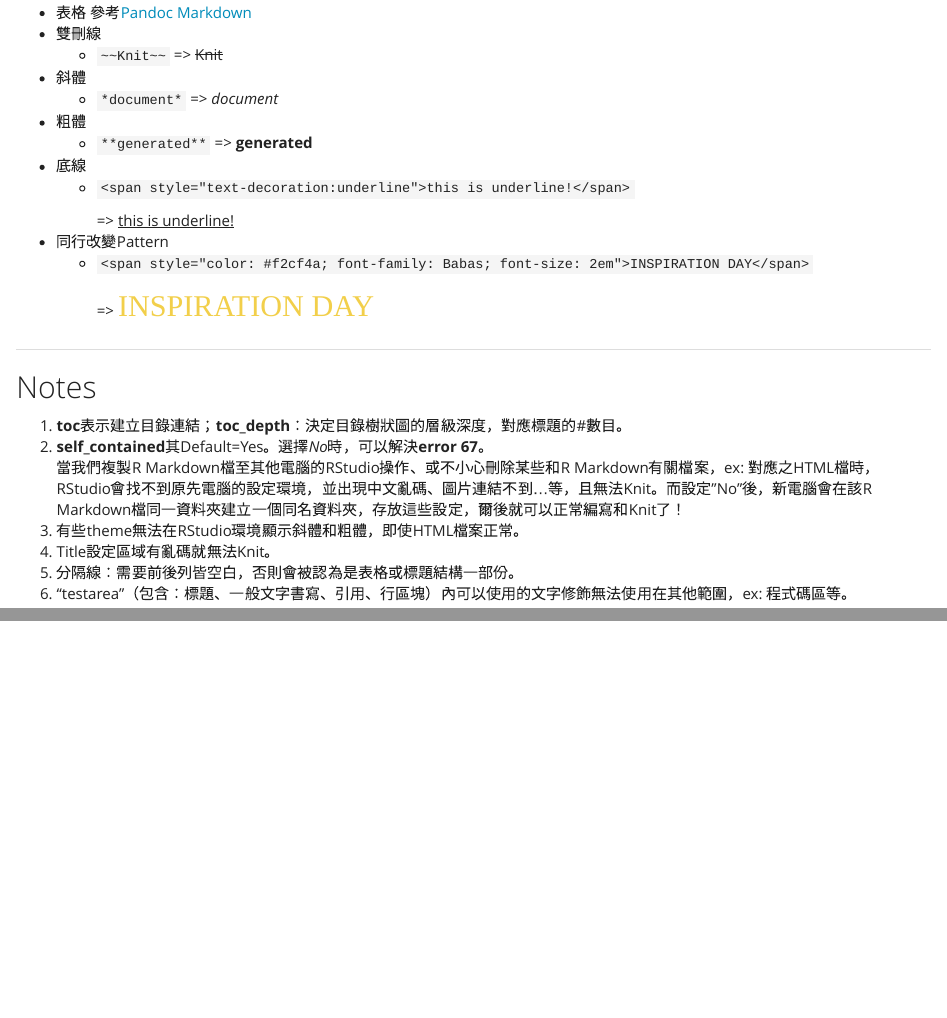
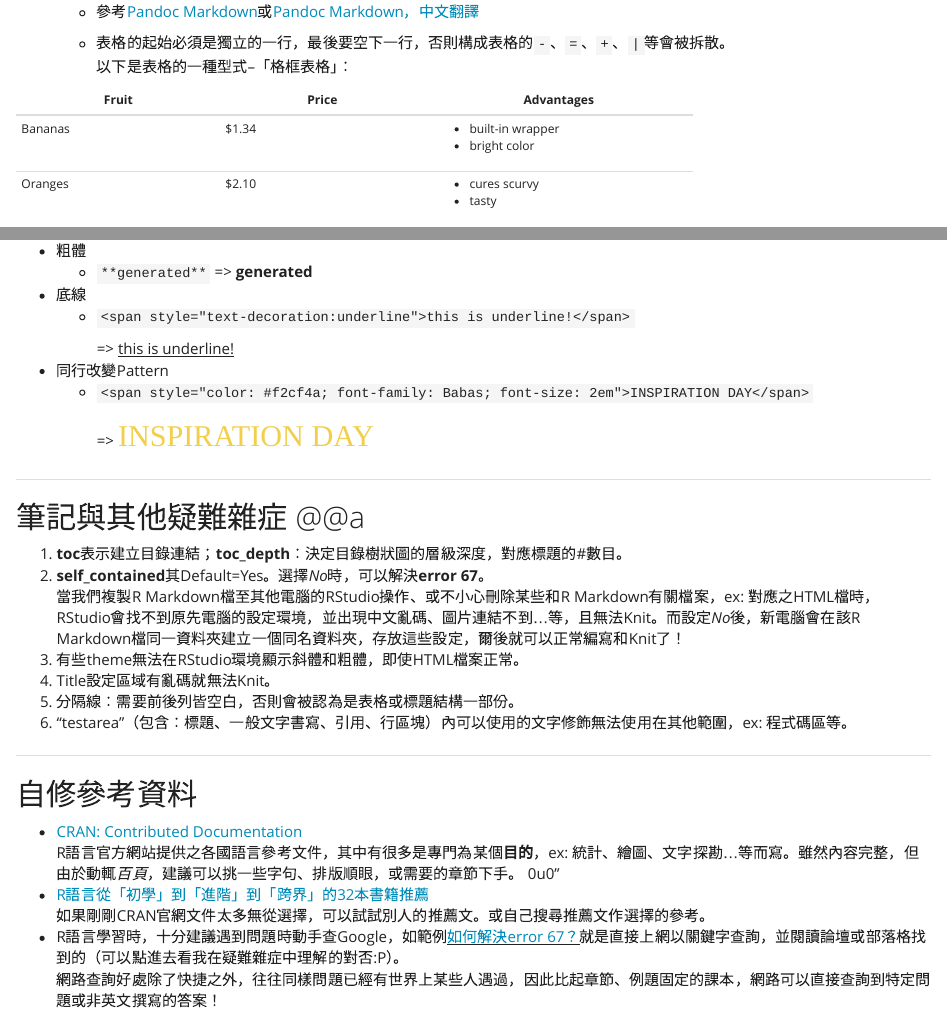
Before and after one commit to Renieta/Testing_GitHub_Page, an R Markdown document (Midterm_03 (Notes).Rmd): the page in a window 1100 px wide, from 800 px down before the commit and from 940 px down after it, so that both start at the same text, and a second part further down, joined at a grey line. Rendered offline with R 4.5, knitr and Pandoc, with nearby package versions.

Commit message:
Some_parts_of_notes_re-wrote!

```diff
--- a/Midterm_03 (Notes).Rmd
+++ b/Midterm_03 (Notes).Rmd
@@ -45,2 +42,0 @@ knitr::opts_chunk$set(echo = TRUE)
-- 表格 參考[Pandoc Markdown](http://rmarkdown.rstudio.com/authoring_pandoc_markdown.html#pandoc_markdown)
-- 雙刪線
@@ -46,0 +48,11 @@ knitr::opts_chunk$set(echo = TRUE)
+    - 參考[Pandoc Markdown](http://rmarkdown.rstudio.com/authoring_pandoc_markdown.html#pandoc_markdown)或[Pandoc Markdown，中文翻譯](http://pages.tzengyuxio.me/pandoc/#前言)</p>
+    - 表格的起始必須是獨立的一行，最後要空下一行，否則構成表格的`-`、`=`、`+`、`|`等會被拆散。<br />以下是表格的一種型式--「格框表格」：
+
++---------------+---------------+--------------------+
+|   Fruit       |   Price       | Advantages         |
++===============+===============+====================+
+| Bananas       | $1.34         | - built-in wrapper |
+|               |               | - bright color     |
++---------------+---------------+--------------------+
+| Oranges       | $2.10         | - cures scurvy     |
+|               |               | - tasty            |
@@ -54,13 +69,20 @@ knitr::opts_chunk$set(echo = TRUE)
 - 同行改變Pattern
     - `<span style="color: #f2cf4a; font-family: Babas; font-size: 2em">INSPIRATION DAY</span>`</p>=> <span style="color: #f2cf4a; font-family: Babas; font-size: 2em">INSPIRATION DAY</span>
 
-
 ---
 
-## Notes
+## 筆記與其他疑難雜症 @@a
 1. **toc**表示建立目錄連結；**toc_depth**：決定目錄樹狀圖的層級深度，對應標題的#數目。
-2. **self_contained**其Default=Yes。選擇*No*時，可以解決**error 67**。<br />當我們複製R Markdown檔至其他電腦的RStudio操作、或不小心刪除某些和R Markdown有關檔案，ex: 對應之HTML檔時，RStudio會找不到原先電腦的設定環境，並出現中文亂碼、圖片連結不到...等，且無法Knit。而設定"No"後，新電腦會在該R Markdown檔同一資料夾建立一個同名資料夾，存放這些設定，爾後就可以正常編寫和Knit了！
+2. **self_contained**其Default=Yes。選擇*No*時，可以解決**error 67**。<br />當我們複製R Markdown檔至其他電腦的RStudio操作、或不小心刪除某些和R Markdown有關檔案，ex: 對應之HTML檔時，RStudio會找不到原先電腦的設定環境，並出現中文亂碼、圖片連結不到...等，且無法Knit。而設定*No*後，新電腦會在該R Markdown檔同一資料夾建立一個同名資料夾，存放這些設定，爾後就可以正常編寫和Knit了！
 3. 有些theme無法在RStudio環境顯示斜體和粗體，即使HTML檔案正常。
 4. Title設定區域有亂碼就無法Knit。
 5. 分隔線：需要前後列皆空白，否則會被認為是表格或標題結構一部份。
 6. "testarea"（包含：標題、一般文字書寫、引用、行區塊）內可以使用的文字修飾無法使用在其他範圍，ex: 程式碼區等。
+
+---
+
+## 自修參考資料
+
+- [CRAN: Contributed Documentation](https://cran.r-project.org/other-docs.html)<br />R語言官方網站提供之各國語言參考文件，其中有很多是專門為某個**目的**，ex: 統計、繪圖、文字探勘...等而寫。雖然內容完整，但由於動輒*百頁*，建議可以挑一些字句、排版順眼，或需要的章節下手。 0u0"
+- [R語言從「初學」到「進階」到「跨界」的32本書籍推薦](http://dataology.blogspot.tw/2015/11/r.html)<br />如果剛剛CRAN官網文件太多無從選擇，可以試試別人的推薦文。或自己搜尋推薦文作選擇的參考。
+- R語言學習時，十分建議遇到問題時動手查Google，如範例<span style="text-decoration:underline">[如何解決error 67？](https://github.com/rstudio/rmarkdown/issues/228)</span>就是直接上網以關鍵字查詢，並閱讀論壇或部落格找到的（可以點進去看我在疑難雜症中理解的對否:P）。<br />網路查詢好處除了快捷之外，往往同樣問題已經有世界上某些人遇過，因此比起章節、例題固定的課本，網路可以直接查詢到特定問題或非英文撰寫的答案！
```
Also changed, not shown: Midterm_03__Notes_.html, Midterm_03 (Notes).Rmd (12 more changed lines).
